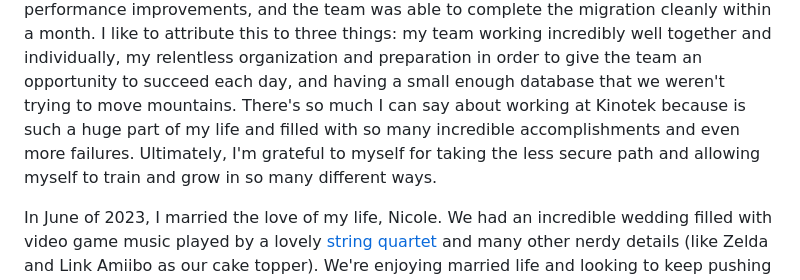
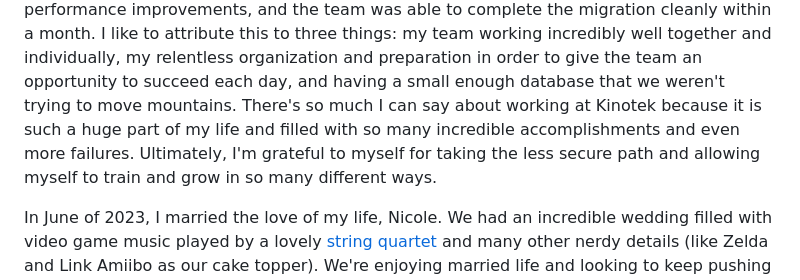
Before and after one commit to kenyonnick/kenyonnick.github.io, a Markdown page: src/pages/my-story.md, the part around the change. Drawn GitHub-style.

Commit message:
fix typo in my story

```diff
--- a/src/pages/my-story.md
+++ b/src/pages/my-story.md
@@ -33,7 +33,7 @@ In May of 2021, I started working at Kinotek where the seed funding still hadn't
 
 When I joined Kinotek, I was the most experienced software engineer on the team, and the only one with industry experience.
 I brought everything I had learned from my time at Gracenote and helped shape the software development and feedback-driven development processes, I rebuilt the API, and split the product from a Unity build into a React web app, a serverless backend data processing ETL pipeline, and a BablyonJS 3D visualization layer. After those changes we were able to iterate faster and deploy more reliably. I established CI/CD pipelines for the different parts of the stack and templated our infrastructure so that everything was documented in code. One of my proudest achievements was leading a migration from MongoDB to PostgreSQL, which better fit our data and provided us with huge performance improvements, and the team was able to complete the migration cleanly within a month. I like to attribute this to three things: my team working incredibly well together and individually, my relentless organization and preparation in order to give the team an opportunity to succeed each day, and having a small enough database that we weren't trying to move mountains.
-There's so much I can say about working at Kinotek because is such a huge part of my life and filled with so many incredible accomplishments and even more failures. Ultimately, I'm grateful to myself for taking the less secure path and allowing myself to train and grow in so many different ways.
+There's so much I can say about working at Kinotek because it is such a huge part of my life and filled with so many incredible accomplishments and even more failures. Ultimately, I'm grateful to myself for taking the less secure path and allowing myself to train and grow in so many different ways.
 
 In June of 2023, I married the love of my life, Nicole. We had an incredible wedding filled with video game music played by a lovely [string quartet](https://www.viderisq.com/) and many other nerdy details (like Zelda and Link Amiibo as our cake topper). We're enjoying married life and looking to keep pushing ourselves to chase our dreams and enjoy life to the fullest.
 
```
